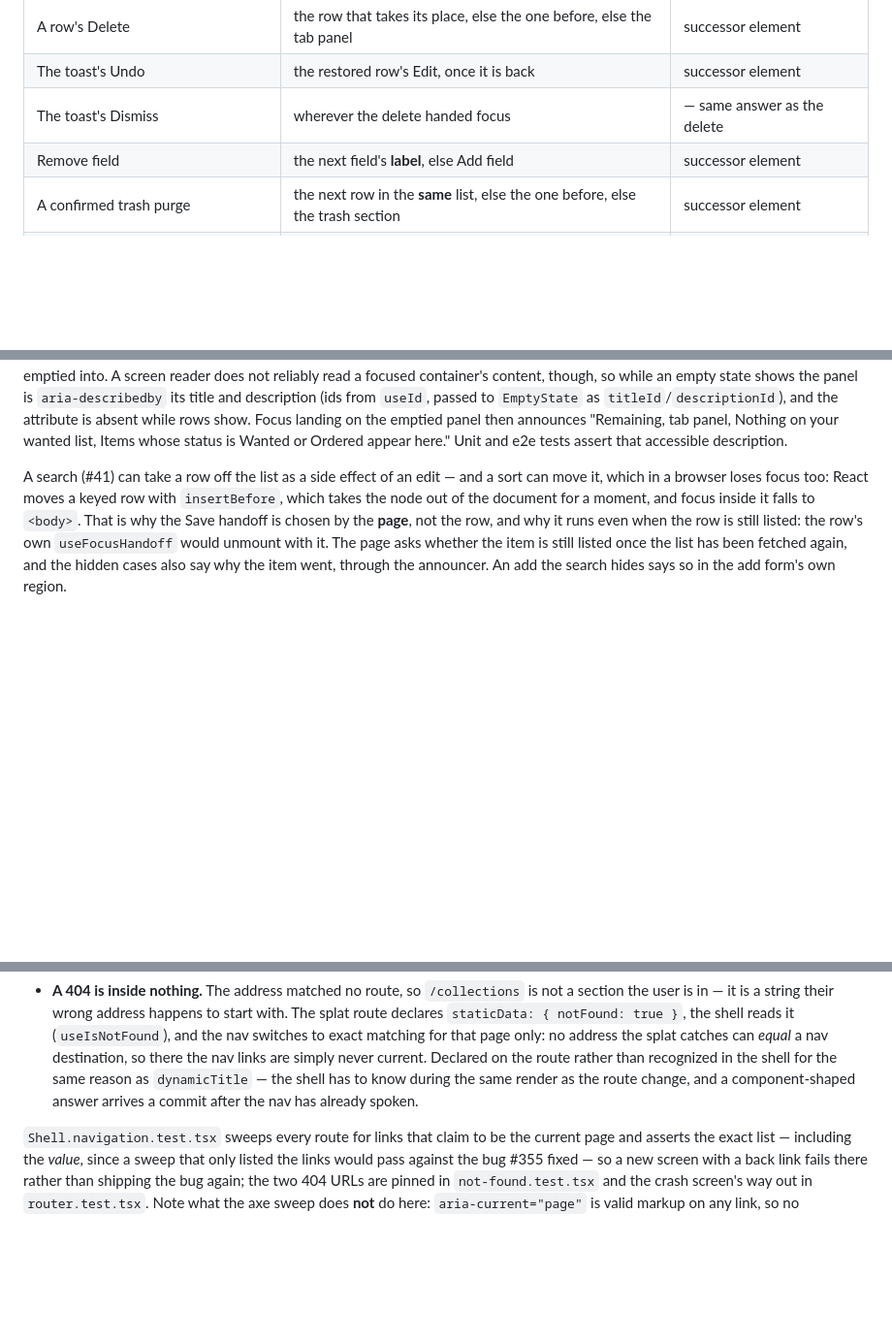
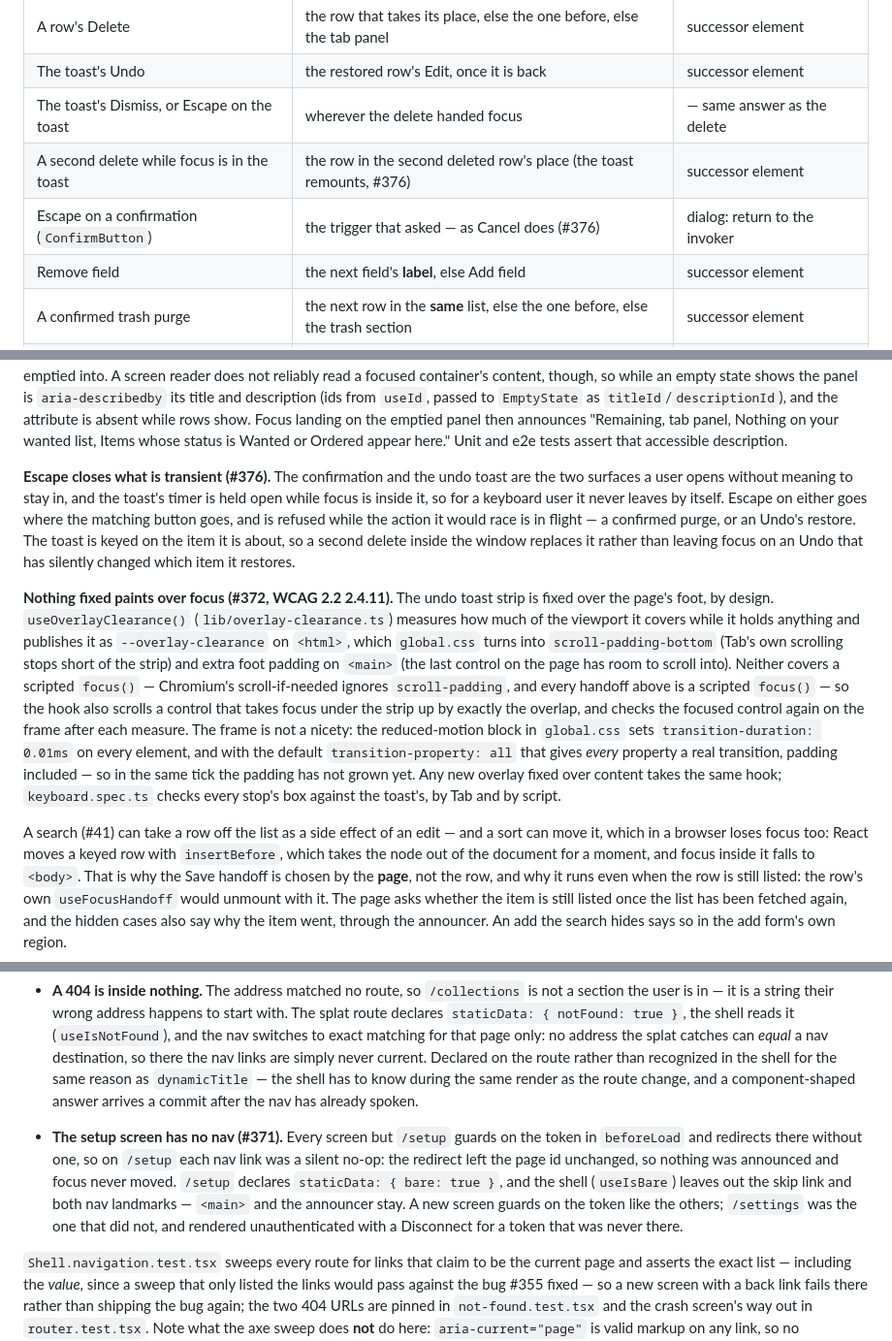
Before and after one commit to solve4it/mycollections, a Markdown page: DEVELOPMENT.md, 3 parts joined by grey strips. Shown at 97% size. Rendered like a GitHub page; blank space fills up the shorter version.

Commit message:
docs: escape on transient surfaces, overlay clearance, and the bare setup screen #376 #372 #371
Assisted by: Claude Opus 5.5 <noreply@anthropic.com>

```diff
--- a/DEVELOPMENT.md
+++ b/DEVELOPMENT.md
@@ -475,7 +475,9 @@ its comment:
 | The editor's Cancel, or a successful Save       | the Edit that opened it                                                        | dialog: return to the invoker     |
 | A row's Delete                                  | the row that takes its place, else the one before, else the tab panel          | successor element                 |
 | The toast's Undo                                | the restored row's Edit, once it is back                                       | successor element                 |
-| The toast's Dismiss                             | wherever the delete handed focus                                               | — same answer as the delete       |
+| The toast's Dismiss, or Escape on the toast     | wherever the delete handed focus                                               | — same answer as the delete       |
+| A second delete while focus is in the toast     | the row in the second deleted row's place (the toast remounts, #376)           | successor element                 |
+| Escape on a confirmation (`ConfirmButton`)      | the trigger that asked — as Cancel does (#376)                                 | dialog: return to the invoker     |
 | Remove field                                    | the next field's **label**, else Add field                                     | successor element                 |
 | A confirmed trash purge                         | the next row in the **same** list, else the one before, else the trash section | successor element                 |
 | Save, when a search or tab no longer shows it   | the row that takes its place — as for a Delete (#41, #42)                      | successor element                 |
@@ -507,6 +509,27 @@ state shows the panel is `aria-describedby` its title and description (ids from
 `EmptyState` as `titleId`/`descriptionId`), and the attribute is absent while rows show. Focus
 landing on the emptied panel then announces "Remaining, tab panel, Nothing on your wanted list, Items
 whose status is Wanted or Ordered appear here." Unit and e2e tests assert that accessible description.
+
+**Escape closes what is transient (#376).** The confirmation and the undo toast are the two
+surfaces a user opens without meaning to stay in, and the toast's timer is held open while focus is
+inside it, so for a keyboard user it never leaves by itself. Escape on either goes where the matching
+button goes, and is refused while the action it would race is in flight — a confirmed purge, or an
+Undo's restore. The toast is keyed on the item it is about, so a second delete inside the window
+replaces it rather than leaving focus on an Undo that has silently changed which item it restores.
+
+**Nothing fixed paints over focus (#372, WCAG 2.2 2.4.11).** The undo toast strip is fixed over the
+page's foot, by design. `useOverlayClearance()` (`lib/overlay-clearance.ts`) measures how much of
+the viewport it covers while it holds anything and publishes it as `--overlay-clearance` on `<html>`,
+which `global.css` turns into `scroll-padding-bottom` (Tab's own scrolling stops short of the strip)
+and extra foot padding on `<main>` (the last control on the page has room to scroll into). Neither
+covers a scripted `focus()` — Chromium's scroll-if-needed ignores `scroll-padding`, and every handoff
+above is a scripted `focus()` — so the hook also scrolls a control that takes focus under the strip
+up by exactly the overlap, and checks the focused control again on the frame after each measure. The
+frame is not a nicety: the reduced-motion block in `global.css` sets `transition-duration: 0.01ms`
+on every element, and with the default `transition-property: all` that gives _every_ property a
+real transition, padding included — so in the same tick the padding has not grown yet. Any new
+overlay fixed over content takes the same hook; `keyboard.spec.ts` checks every stop's box against
+the toast's, by Tab and by script.
 
 A search (#41) can take a row off the list as a side effect of an edit — and a sort can move it,
 which in a browser loses focus too: React moves a keyed row with `insertBefore`, which takes the
@@ -833,6 +856,13 @@ That default is right for the nav and wrong for everything else, which is the wh
   there the nav links are simply never current. Declared on the route rather than recognized in the
   shell for the same reason as `dynamicTitle` — the shell has to know during the same render as the
   route change, and a component-shaped answer arrives a commit after the nav has already spoken.
+- **The setup screen has no nav (#371).** Every screen but `/setup` guards on the token in
+  `beforeLoad` and redirects there without one, so on `/setup` each nav link was a silent no-op: the
+  redirect left the page id unchanged, so nothing was announced and focus never moved. `/setup`
+  declares `staticData: { bare: true }`, and the shell (`useIsBare`) leaves out the skip link and both
+  nav landmarks — `<main>` and the announcer stay. A new screen guards on the token like the others;
+  `/settings` was the one that did not, and rendered unauthenticated with a Disconnect for a token
+  that was never there.
 
 `Shell.navigation.test.tsx` sweeps every route for links that claim to be the current page and
 asserts the exact list — including the _value_, since a sweep that only listed the links would pass
```
Also changed, not shown: CLAUDE.md (+1 -1 lines), CONTRIBUTING.md (+2 -1 lines).
